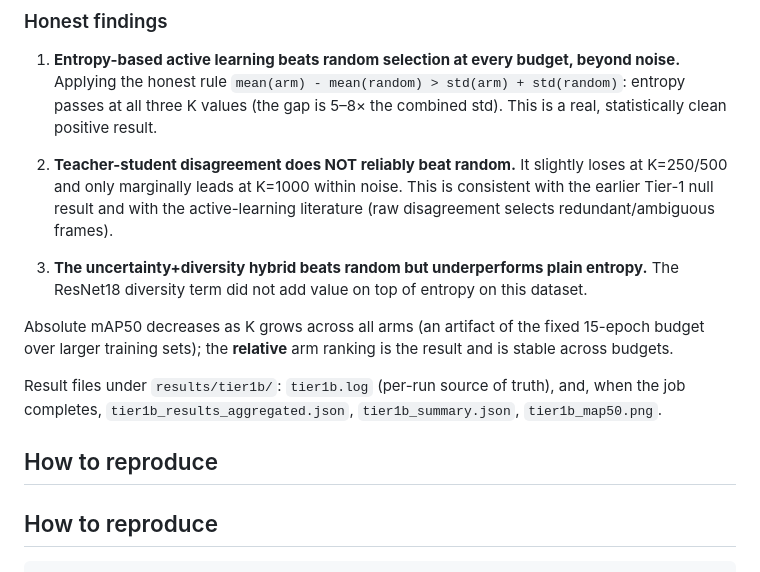
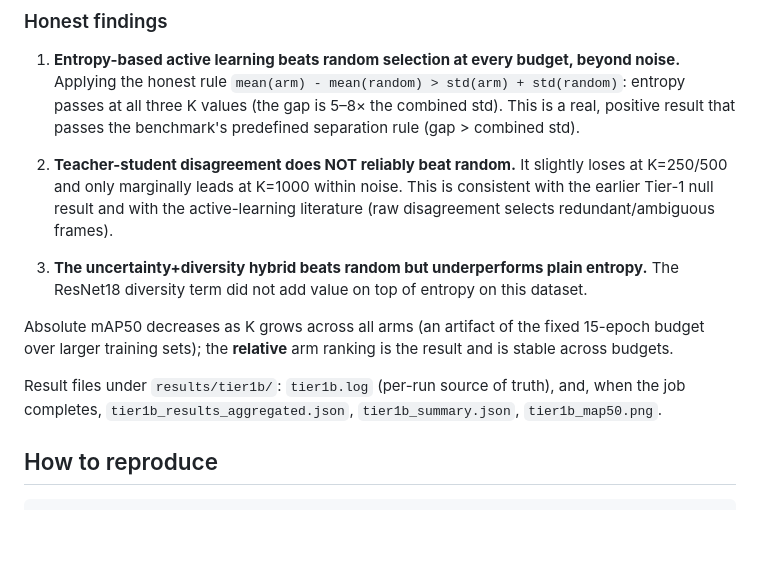
Before and after one commit to Rhutvik-pachghare1999/edge-detection-active-learning, a Markdown page: docs/RESULTS.md, the part around the change. Drawn GitHub-style; blank space fills up the shorter version.

Commit message:
Remove duplicate TL;DR line + duplicate 'How to reproduce' heading; reword 'statistically clean' -> predefined separation rule; fix GitHub description test count

```diff
--- a/docs/RESULTS.md
+++ b/docs/RESULTS.md
@@ -63,7 +63,7 @@ Difference vs random (entropy): **+0.0464** (K=250), **+0.0396** (K=500),
    beyond noise.** Applying the honest rule
    `mean(arm) - mean(random) > std(arm) + std(random)`: entropy passes at all
    three K values (the gap is 5–8× the combined std). This is a real,
-   statistically clean positive result.
+   positive result that passes the benchmark's predefined separation rule (gap > combined std).
 
 2. **Teacher-student disagreement does NOT reliably beat random.** It slightly
    loses at K=250/500 and only marginally leads at K=1000 within noise. This is
@@ -82,7 +82,6 @@ Result files under `results/tier1b/`: `tier1b.log` (per-run source of truth),
 and, when the job completes, `tier1b_results_aggregated.json`,
 `tier1b_summary.json`, `tier1b_map50.png`.
 
-## How to reproduce
 
 ## How to reproduce
 
```
Also changed, not shown: README.md (+1 -2 lines).
